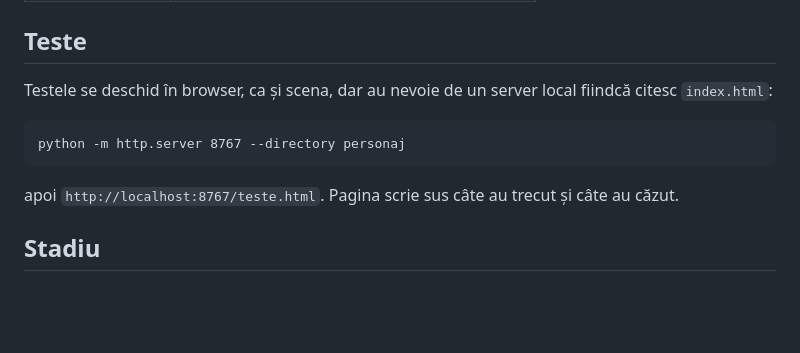
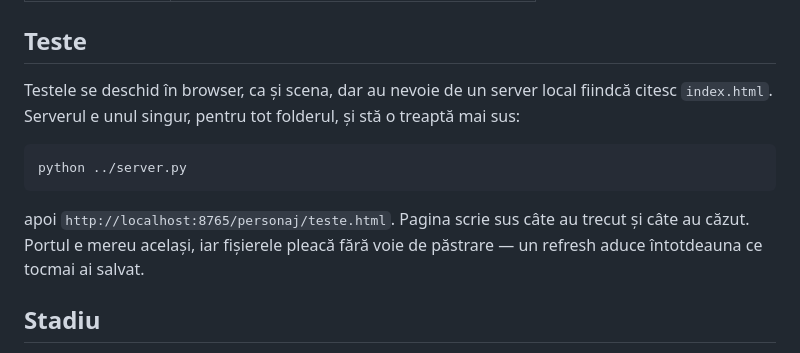
Before and after one commit to Whit3G9dNess/personaj, a Markdown page: README.md, the part around the change. Rendered like a GitHub page; blank space fills up the shorter version.

Commit message:
Update README and PLAN files to clarify local server requirements for testing

````diff
--- a/README.md
+++ b/README.md
@@ -39,14 +39,16 @@ oglindește.
 ## Teste
 
 Testele se deschid în browser, ca și scena, dar au nevoie de un server local
-fiindcă citesc `index.html`:
+fiindcă citesc `index.html`. Serverul e unul singur, pentru tot folderul, și stă
+o treaptă mai sus:
 
 ```
-python -m http.server 8767 --directory personaj
+python ../server.py
 ```
 
-apoi `http://localhost:8767/teste.html`. Pagina scrie sus câte au trecut și
-câte au căzut.
+apoi `http://localhost:8765/personaj/teste.html`. Pagina scrie sus câte au trecut
+și câte au căzut. Portul e mereu același, iar fișierele pleacă fără voie de
+păstrare — un refresh aduce întotdeauna ce tocmai ai salvat.
 
 ## Stadiu
 
````
Also changed, not shown: PLAN.md (+6 -3 lines).
